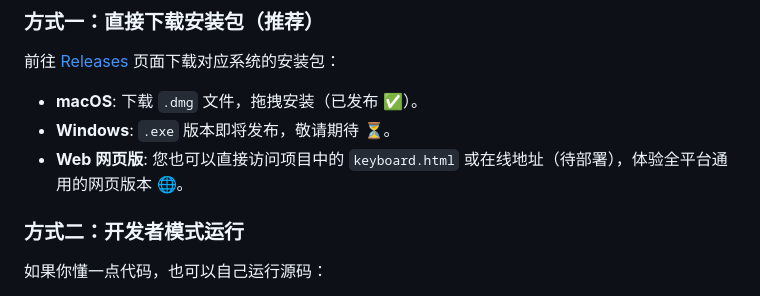
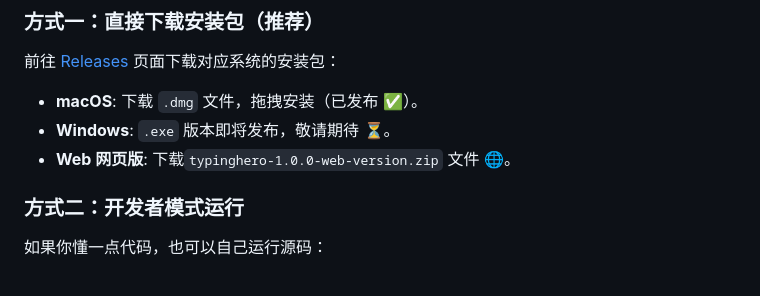
Before and after one commit to aimrp/typinghero, a Markdown page: README.md, the part around the change. GitHub-like rendering.

```diff
--- a/README.md
+++ b/README.md
@@ -42,7 +42,7 @@
 前往 [Releases](https://github.com/aimrp/typinghero/releases) 页面下载对应系统的安装包：
 *   **macOS**: 下载 `.dmg` 文件，拖拽安装（已发布 ✅）。
 *   **Windows**: `.exe` 版本即将发布，敬请期待 ⏳。
-*   **Web 网页版**: 您也可以直接访问项目中的 `keyboard.html` 或在线地址（待部署），体验全平台通用的网页版本 🌐。
+*   **Web 网页版**: 下载`typinghero-1.0.0-web-version.zip` 文件 🌐。
 
 ### 方式二：开发者模式运行
 
```
